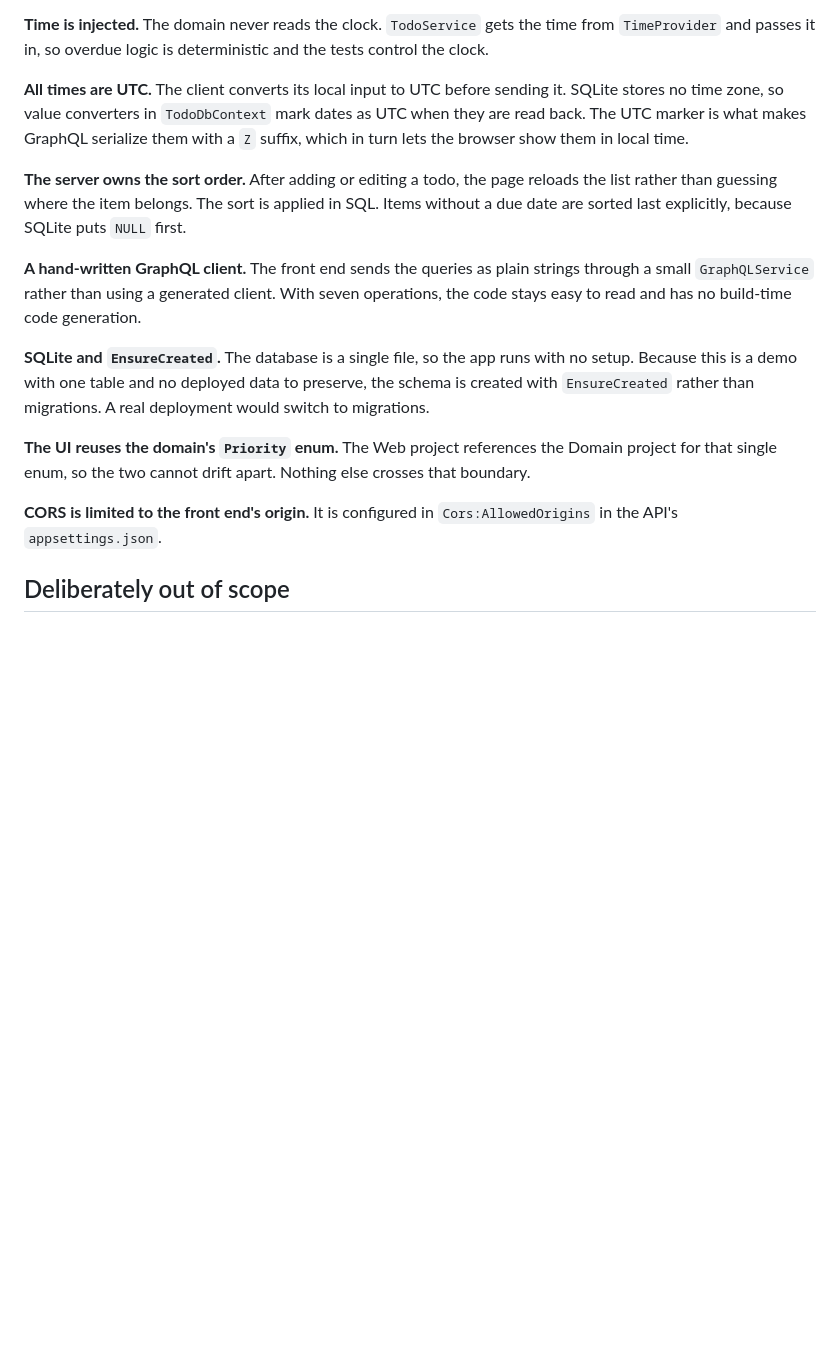
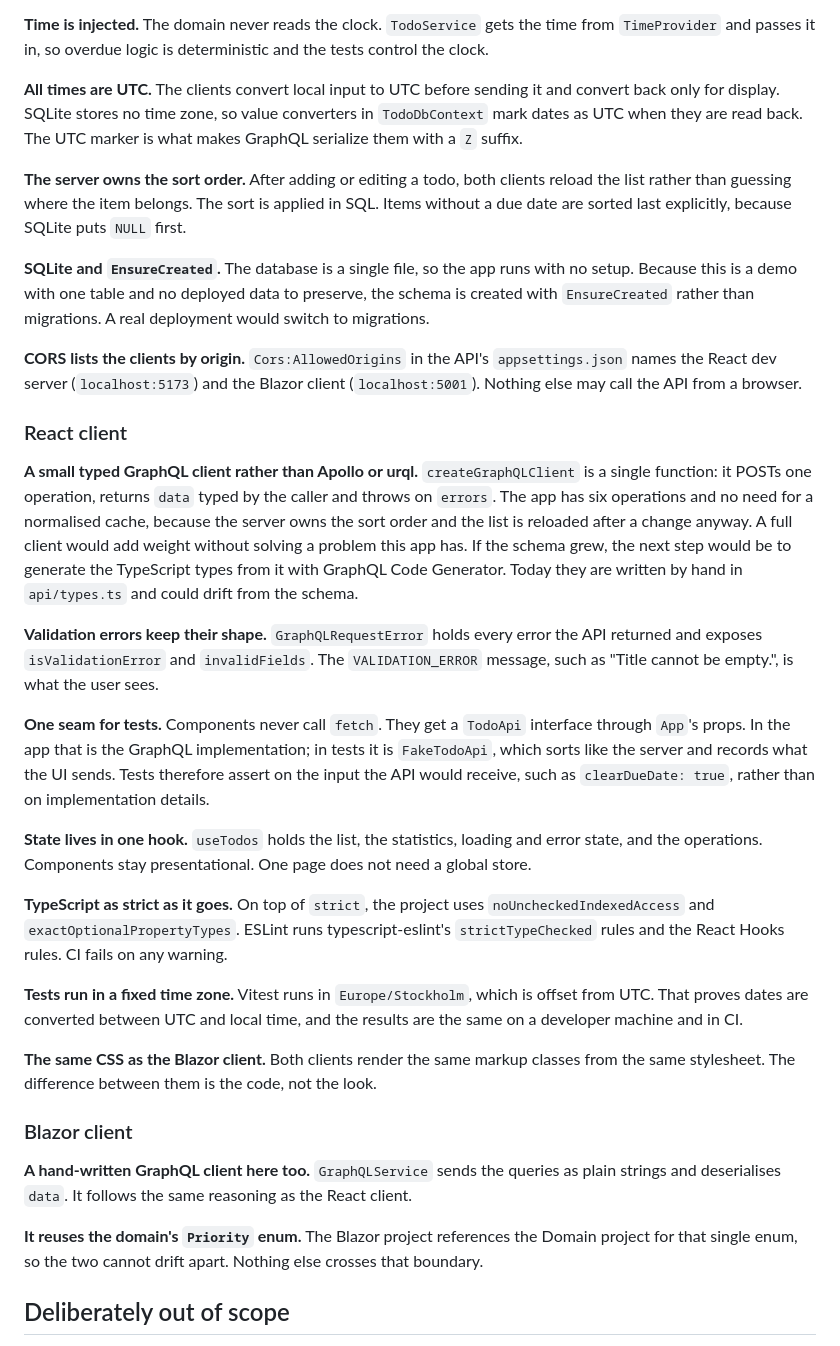
Before and after one commit to aabom/Todo-App, a Markdown page: README.md, the part around one of its changes. Rendered like a GitHub page; blank space fills up the shorter version.

```diff
--- a/README.md
+++ b/README.md
@@ -112,28 +151,63 @@ the same once they reach C#. Sending both a due date and `clearDueDate` is rejec
 `TimeProvider` and passes it in, so overdue logic is deterministic and the tests control the
 clock.
 
-**All times are UTC.** The client converts its local input to UTC before sending it. SQLite
-stores no time zone, so value converters in `TodoDbContext` mark dates as UTC when they are
-read back. The UTC marker is what makes GraphQL serialize them with a `Z` suffix, which in turn
-lets the browser show them in local time.
+**All times are UTC.** The clients convert local input to UTC before sending it and convert back
+only for display. SQLite stores no time zone, so value converters in `TodoDbContext` mark dates
+as UTC when they are read back. The UTC marker is what makes GraphQL serialize them with a `Z`
+suffix.
 
-**The server owns the sort order.** After adding or editing a todo, the page reloads the list
+**The server owns the sort order.** After adding or editing a todo, both clients reload the list
 rather than guessing where the item belongs. The sort is applied in SQL. Items without a due date
 are sorted last explicitly, because SQLite puts `NULL` first.
-
-**A hand-written GraphQL client.** The front end sends the queries as plain strings through a
-small `GraphQLService` rather than using a generated client. With seven operations, the code
-stays easy to read and has no build-time code generation.
 
 **SQLite and `EnsureCreated`.** The database is a single file, so the app runs with no setup.
 Because this is a demo with one table and no deployed data to preserve, the schema is created
 with `EnsureCreated` rather than migrations. A real deployment would switch to migrations.
 
-**The UI reuses the domain's `Priority` enum.** The Web project references the Domain project
-for that single enum, so the two cannot drift apart. Nothing else crosses that boundary.
+**CORS lists the clients by origin.** `Cors:AllowedOrigins` in the API's `appsettings.json`
+names the React dev server (`localhost:5173`) and the Blazor client (`localhost:5001`). Nothing
+else may call the API from a browser.
 
-**CORS is limited to the front end's origin.** It is configured in `Cors:AllowedOrigins` in the
-API's `appsettings.json`.
+### React client
+
+**A small typed GraphQL client rather than Apollo or urql.** `createGraphQLClient` is a single
+function: it POSTs one operation, returns `data` typed by the caller and throws on `errors`.
+The app has six operations and no need for a normalised cache, because the server owns the sort
+order and the list is reloaded after a change anyway. A full client would add weight without
+solving a problem this app has. If the schema grew, the next step would be to generate the
+TypeScript types from it with GraphQL Code Generator. Today they are written by hand in
+`api/types.ts` and could drift from the schema.
+
+**Validation errors keep their shape.** `GraphQLRequestError` holds every error the API returned
+and exposes `isValidationError` and `invalidFields`. The `VALIDATION_ERROR` message, such as
+"Title cannot be empty.", is what the user sees.
+
+**One seam for tests.** Components never call `fetch`. They get a `TodoApi` interface through
+`App`'s props. In the app that is the GraphQL implementation; in tests it is `FakeTodoApi`,
+which sorts like the server and records what the UI sends. Tests therefore assert on the input
+the API would receive, such as `clearDueDate: true`, rather than on implementation details.
+
+**State lives in one hook.** `useTodos` holds the list, the statistics, loading and error state,
+and the operations. Components stay presentational. One page does not need a global store.
+
+**TypeScript as strict as it goes.** On top of `strict`, the project uses
+`noUncheckedIndexedAccess` and `exactOptionalPropertyTypes`. ESLint runs typescript-eslint's
+`strictTypeChecked` rules and the React Hooks rules. CI fails on any warning.
+
+**Tests run in a fixed time zone.** Vitest runs in `Europe/Stockholm`, which is offset from UTC.
+That proves dates are converted between UTC and local time, and the results are the same on a
+developer machine and in CI.
+
+**The same CSS as the Blazor client.** Both clients render the same markup classes from the same
+stylesheet. The difference between them is the code, not the look.
+
+### Blazor client
+
+**A hand-written GraphQL client here too.** `GraphQLService` sends the queries as plain strings
+and deserialises `data`. It follows the same reasoning as the React client.
+
+**It reuses the domain's `Priority` enum.** The Blazor project references the Domain project for
+that single enum, so the two cannot drift apart. Nothing else crosses that boundary.
 
 ## Deliberately out of scope
 
```
Also changed, not shown: other parts of README.md (+66 -25 lines), docs/screenshot-react.png (added), docs/screenshot.png, 1 other file.
